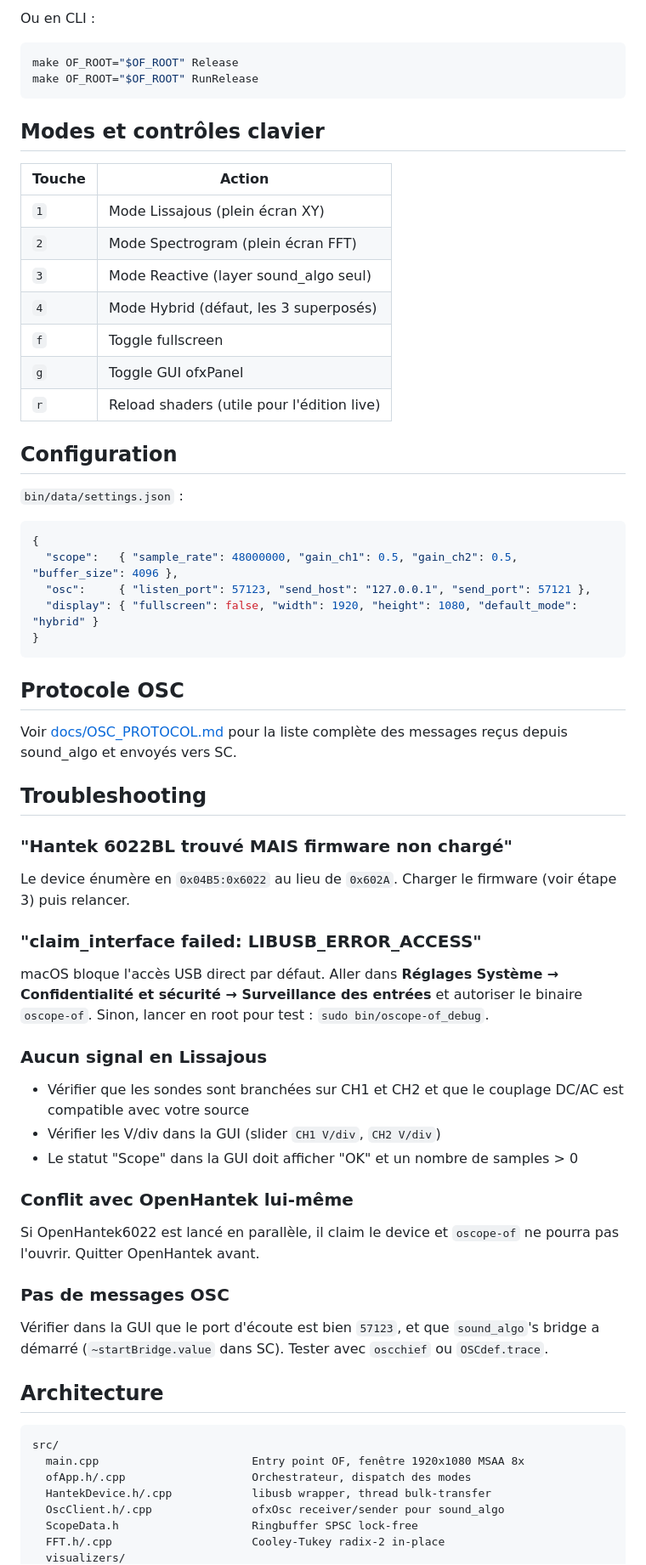
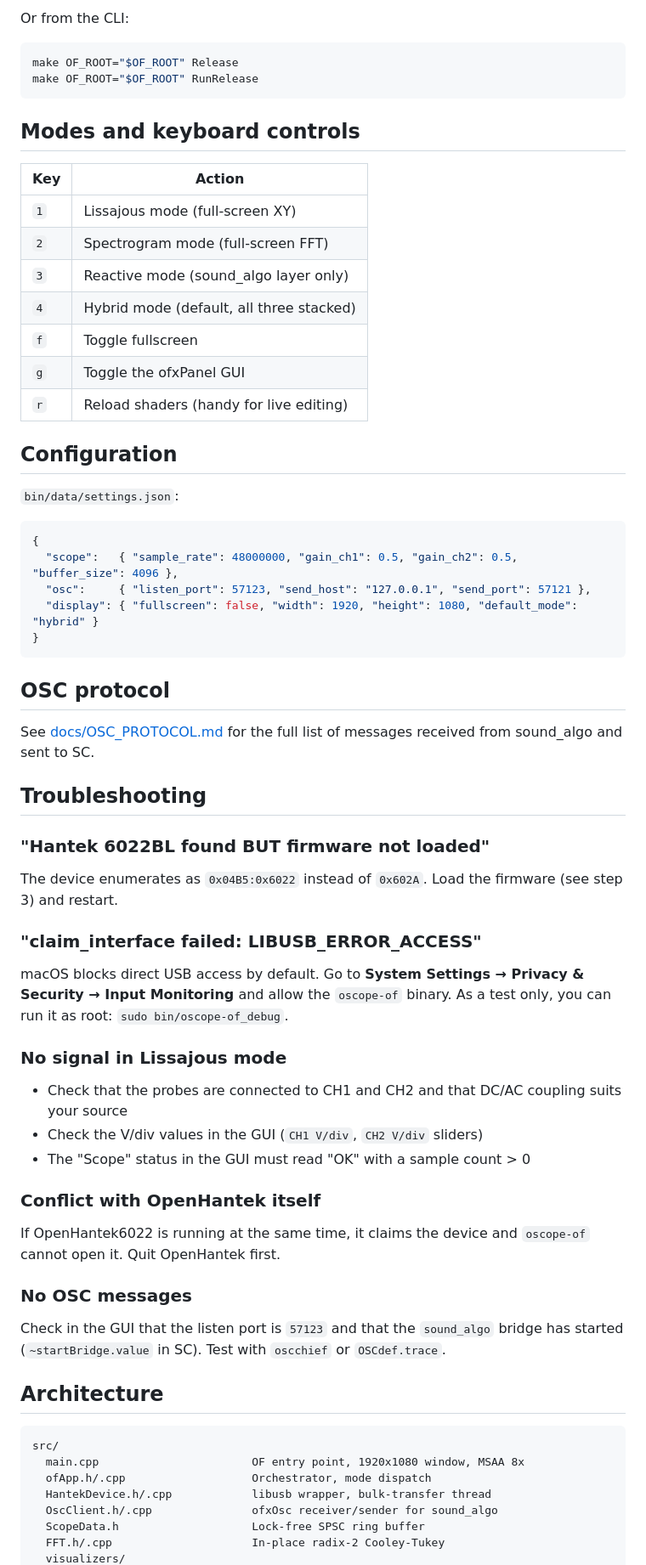
Before and after one commit to electron-rare/AV-Live, a Markdown page: oscope-of/README.md, the part around one of its changes. Shown at 85% size. Drawn GitHub-style.

````diff
--- a/oscope-of/README.md
+++ b/oscope-of/README.md
@@ -79,26 +79,26 @@ Ouvrir `oscope-of.xcodeproj` dans Xcode, sélectionner la scheme `oscope-of Rele
 
-Ou en CLI :
+Or from the CLI:
 
 ```bash
 make OF_ROOT="$OF_ROOT" Release
 make OF_ROOT="$OF_ROOT" RunRelease
 ```
 
-## Modes et contrôles clavier
+## Modes and keyboard controls
 
-| Touche | Action |
-|--------|--------|
-| `1`    | Mode Lissajous (plein écran XY) |
-| `2`    | Mode Spectrogram (plein écran FFT) |
-| `3`    | Mode Reactive (layer sound_algo seul) |
-| `4`    | Mode Hybrid (défaut, les 3 superposés) |
-| `f`    | Toggle fullscreen |
-| `g`    | Toggle GUI ofxPanel |
-| `r`    | Reload shaders (utile pour l'édition live) |
+| Key | Action |
+|-----|--------|
+| `1` | Lissajous mode (full-screen XY) |
+| `2` | Spectrogram mode (full-screen FFT) |
+| `3` | Reactive mode (sound_algo layer only) |
+| `4` | Hybrid mode (default, all three stacked) |
+| `f` | Toggle fullscreen |
+| `g` | Toggle the ofxPanel GUI |
+| `r` | Reload shaders (handy for live editing) |
 
 ## Configuration
 
-`bin/data/settings.json` :
+`bin/data/settings.json`:
 
 ```json
 {
@@ -108,42 +108,42 @@ make OF_ROOT="$OF_ROOT" RunRelease
 }
 ```
 
-## Protocole OSC
+## OSC protocol
 
-Voir [docs/OSC_PROTOCOL.md](docs/OSC_PROTOCOL.md) pour la liste complète des messages reçus depuis sound_algo et envoyés vers SC.
+See [docs/OSC_PROTOCOL.md](docs/OSC_PROTOCOL.md) for the full list of messages received from sound_algo and sent to SC.
 
 ## Troubleshooting
 
-### "Hantek 6022BL trouvé MAIS firmware non chargé"
+### "Hantek 6022BL found BUT firmware not loaded"
 
-Le device énumère en `0x04B5:0x6022` au lieu de `0x602A`. Charger le firmware (voir étape 3) puis relancer.
+The device enumerates as `0x04B5:0x6022` instead of `0x602A`. Load the firmware (see step 3) and restart.
 
 ### "claim_interface failed: LIBUSB_ERROR_ACCESS"
 
-macOS bloque l'accès USB direct par défaut. Aller dans **Réglages Système → Confidentialité et sécurité → Surveillance des entrées** et autoriser le binaire `oscope-of`. Sinon, lancer en root pour test : `sudo bin/oscope-of_debug`.
+macOS blocks direct USB access by default. Go to **System Settings → Privacy & Security → Input Monitoring** and allow the `oscope-of` binary. As a test only, you can run it as root: `sudo bin/oscope-of_debug`.
 
-### Aucun signal en Lissajous
+### No signal in Lissajous mode
 
-- Vérifier que les sondes sont branchées sur CH1 et CH2 et que le couplage DC/AC est compatible avec votre source
-- Vérifier les V/div dans la GUI (slider `CH1 V/div`, `CH2 V/div`)
-- Le statut "Scope" dans la GUI doit afficher "OK" et un nombre de samples > 0
+- Check that the probes are connected to CH1 and CH2 and that DC/AC coupling suits your source
+- Check the V/div values in the GUI (`CH1 V/div`, `CH2 V/div` sliders)
+- The "Scope" status in the GUI must read "OK" with a sample count > 0
 
-### Conflit avec OpenHantek lui-même
+### Conflict with OpenHantek itself
 
-Si OpenHantek6022 est lancé en parallèle, il claim le device et `oscope-of` ne pourra pas l'ouvrir. Quitter OpenHantek avant.
+If OpenHantek6022 is running at the same time, it claims the device and `oscope-of` cannot open it. Quit OpenHantek first.
 
-### Pas de messages OSC
+### No OSC messages
 
-Vérifier dans la GUI que le port d'écoute est bien `57123`, et que `sound_algo`'s bridge a démarré (`~startBridge.value` dans SC). Tester avec `oscchief` ou `OSCdef.trace`.
+Check in the GUI that the listen port is `57123` and that the `sound_algo` bridge has started (`~startBridge.value` in SC). Test with `oscchief` or `OSCdef.trace`.
 
 ## Architecture
 
 ```
 src/
-  main.cpp                       Entry point OF, fenêtre 1920x1080 MSAA 8x
-  ofApp.h/.cpp                   Orchestrateur, dispatch des modes
-  HantekDevice.h/.cpp            libusb wrapper, thread bulk-transfer
-  OscClient.h/.cpp               ofxOsc receiver/sender pour sound_algo
-  ScopeData.h                    Ringbuffer SPSC lock-free
-  FFT.h/.cpp                     Cooley-Tukey radix-2 in-place
+  main.cpp                       OF entry point, 1920x1080 window, MSAA 8x
+  ofApp.h/.cpp                   Orchestrator, mode dispatch
+  HantekDevice.h/.cpp            libusb wrapper, bulk-transfer thread
+  OscClient.h/.cpp               ofxOsc receiver/sender for sound_algo
+  ScopeData.h                    Lock-free SPSC ring buffer
+  FFT.h/.cpp                     In-place radix-2 Cooley-Tukey
   visualizers/
````
Also changed, not shown: other parts of oscope-of/README.md (+39 -39 lines), launcher/README.md (+4 -4 lines).
